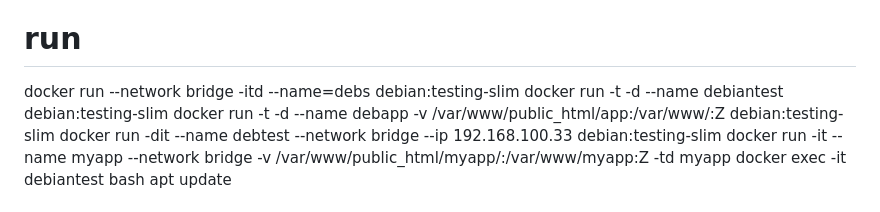
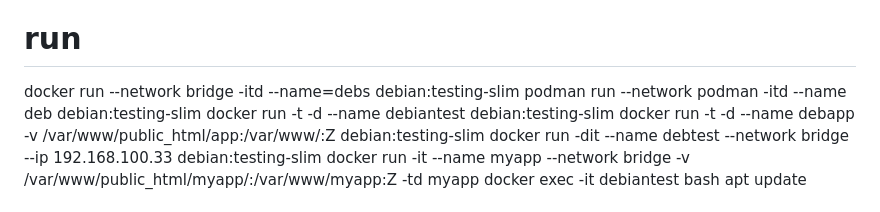
Before and after one commit to haidarvm/guide, a Markdown page: docker_podman.md, the part around the change. GitHub-like rendering.

Commit message:
Daily update

```diff
--- a/docker_podman.md
+++ b/docker_podman.md
@@ -9,6 +9,7 @@ docker pull debian:testing-slim
 
 # run
 docker run --network bridge -itd --name=debs debian:testing-slim
+podman run --network podman -itd --name deb debian:testing-slim
 docker run -t -d --name debiantest debian:testing-slim
 docker run -t -d --name debapp -v /var/www/public_html/app:/var/www/:Z debian:testing-slim
 docker run -dit --name debtest --network bridge --ip 192.168.100.33 debian:testing-slim
```
